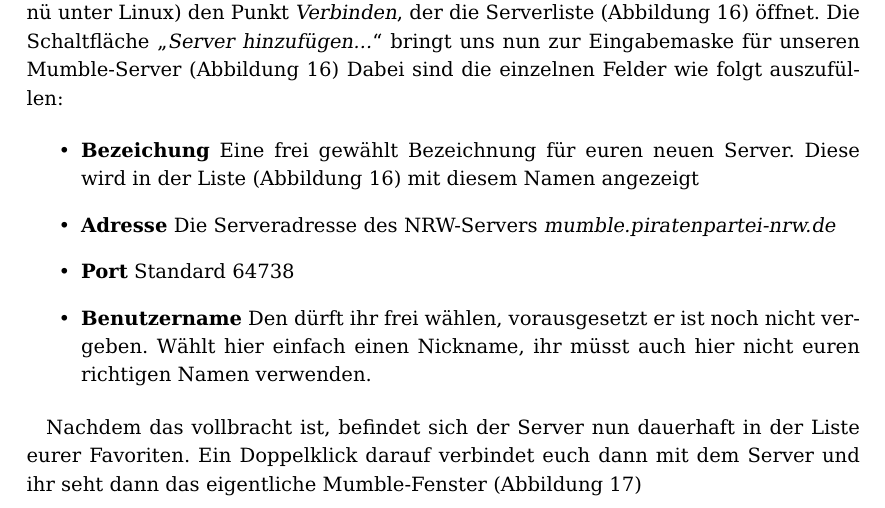
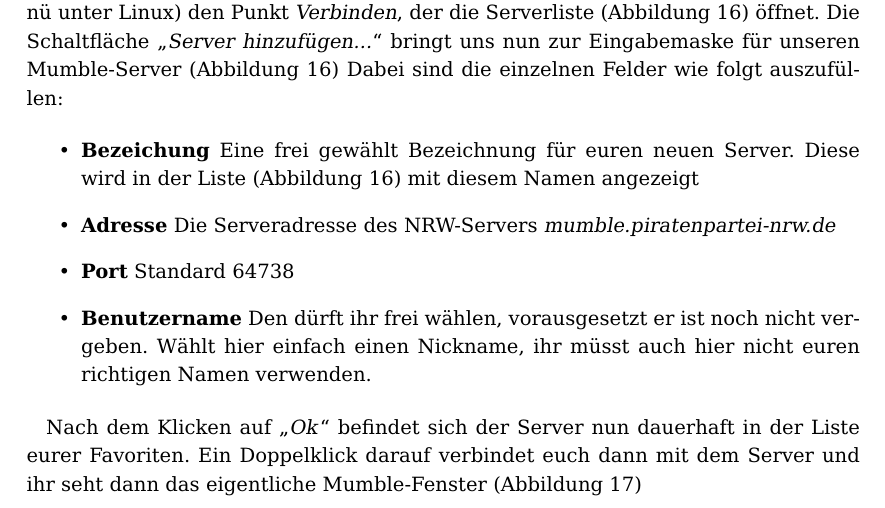
Before and after one commit to therealcljohn/Tools-in-der-Piratenpartei, a LaTeX document (tools_in_der_piratenpartei.tex): part of page 22 of 25, cut so that both start at the same text. Compiled offline with pdfLaTeX; the source files are stored in an older character set and shown here as Unicode.

Commit message:
Umformulierung in Mumble.Einrichtung

```diff
--- a/tools_in_der_piratenpartei.tex
+++ b/tools_in_der_piratenpartei.tex
@@ -586,8 +586,8 @@
 nicht vergeben. Wählt hier einfach einen Nickname, ihr müsst auch hier nicht euren richtigen Namen verwenden.
 \end{itemize}
 
-Nachdem das vollbracht ist, befindet sich der Server nun dauerhaft in der Liste eurer Favoriten. Ein Doppelklick
-darauf verbindet euch dann mit dem Server und ihr seht dann das eigentliche Mumble-Fenster
+Nach dem Klicken auf "`\textit{Ok}"' befindet sich der Server nun dauerhaft in der Liste eurer Favoriten. Ein
+Doppelklick darauf verbindet euch dann mit dem Server und ihr seht dann das eigentliche Mumble-Fenster
 (\autoref{mumble_raum_schwaben})
 
 \subsection{Bedienung}
```
